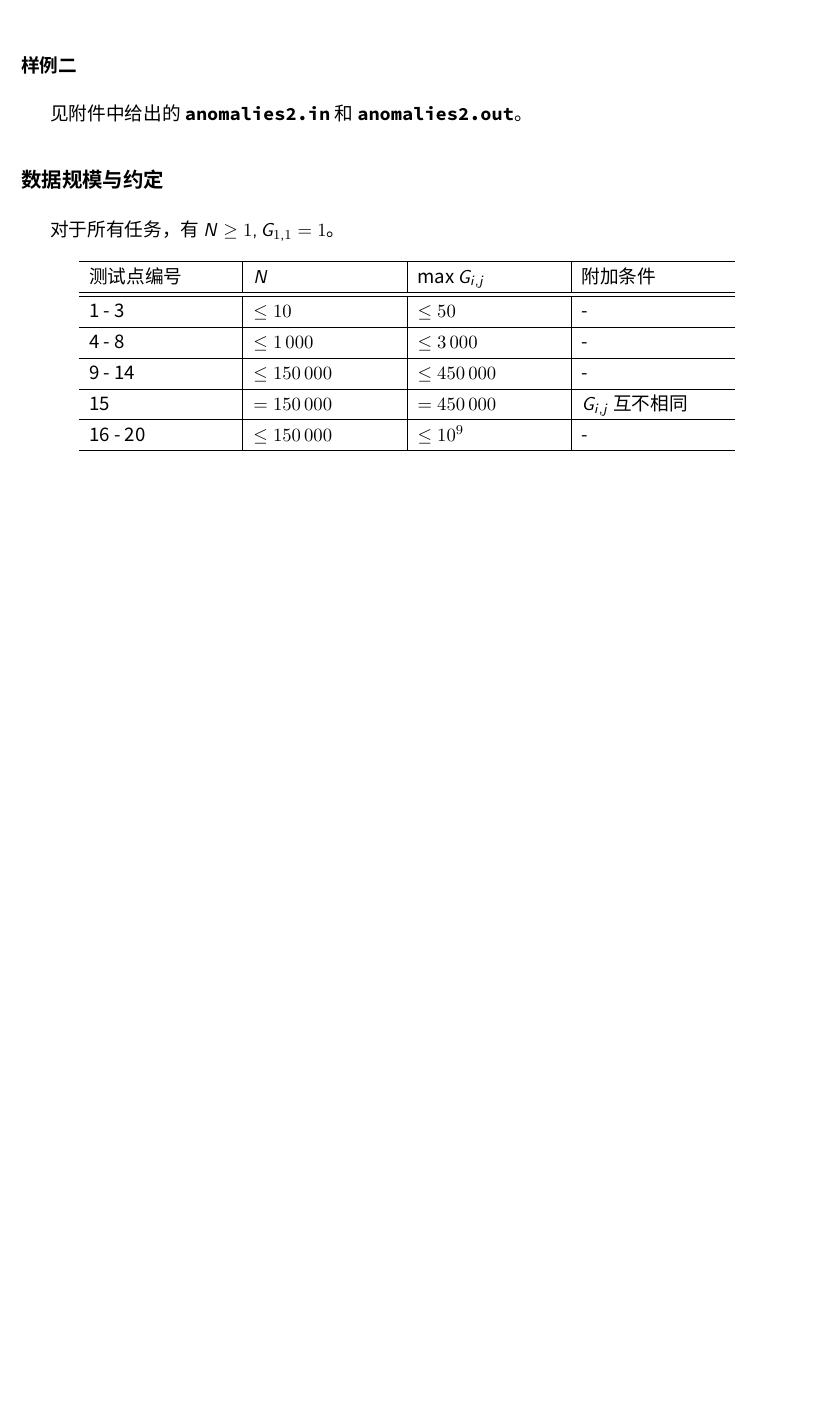
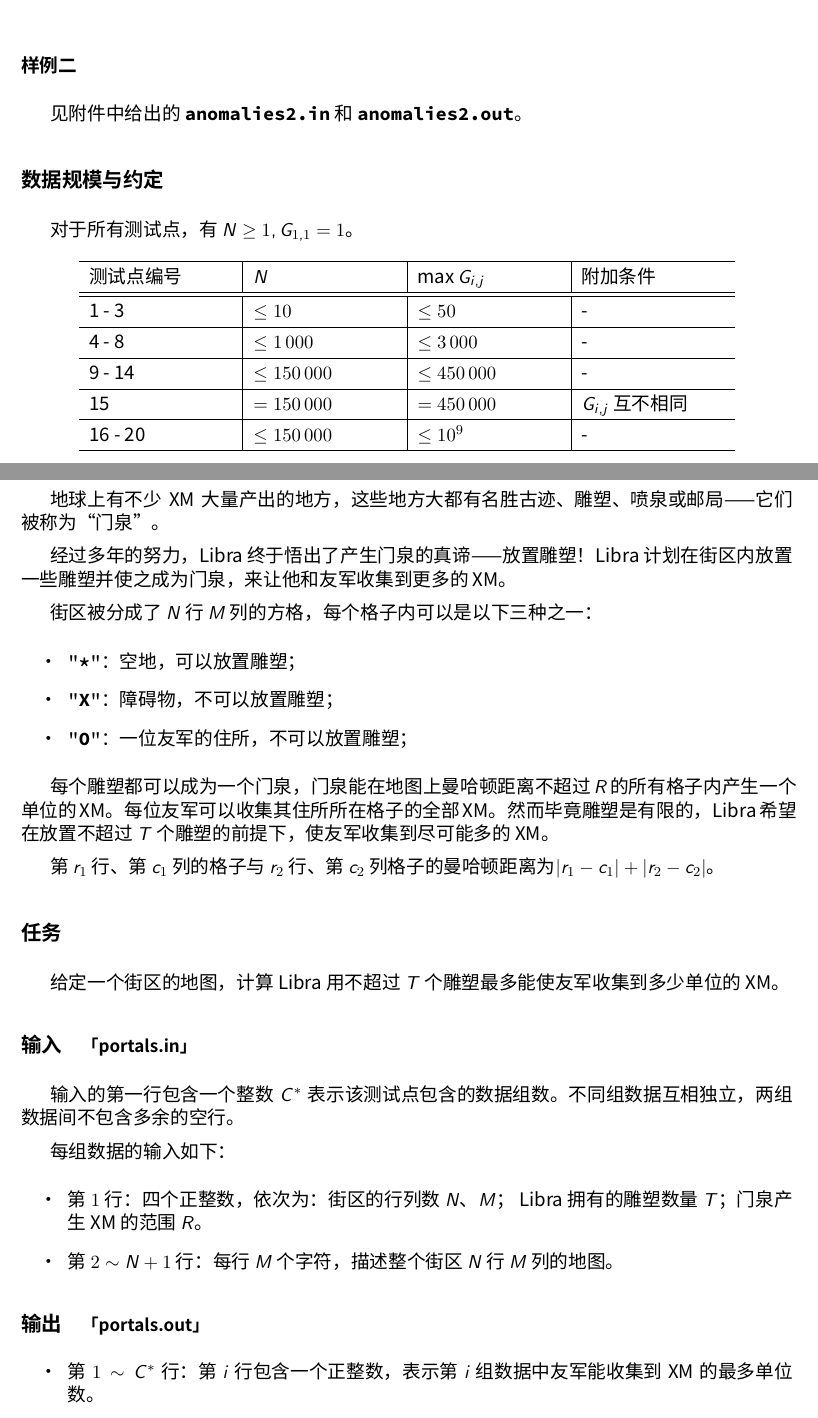
Before and after one commit to hsefz2018/TISAU, a LaTeX document (text/prob.tex): part of page 4 of 4 before the commit and two parts of pages 4 and 5 of 6 after it, the two joined at a grey line, cut so that both start at the same text, the shorter picture padded with empty space. Compiled offline with XeLaTeX; a missing font is replaced by an installed copy or a similar font.

Commit message:
Problem B description

```diff
--- a/text/prob.tex
+++ b/text/prob.tex
@@ -150,7 +150,7 @@ Pisces 用“相关度”值来衡量联系的强度。这个值由以下规则
 见附件中给出的 \texttt{\textbf{anomalies2.in}} 和 \texttt{\textbf{anomalies2.out}}。
 
 \subsection*{数据规模与约定}
-对于所有任务，有 $N \geq 1, G_{1, 1} = 1$。
+对于所有测试点，有 $N \geq 1, G_{1, 1} = 1$。
 
 \begin{table}[h]\centering
 \begin{tabularx}{0.85 \textwidth}{X|X|X|X} \hline
@@ -162,3 +162,46 @@ Pisces 用“相关度”值来衡量联系的强度。这个值由以下规则
 16 - 20    & $\leq 150\,000$ & $\leq 10^9$     & - \\ \hline
 \end{tabularx}
 \end{table}
+\newpage
+
+% ========== Problem B ==========
+
+\section*{B. \makebox[1em]{} Portals \makebox[2.5em]{} \small{「portals.c/cpp/pas」}}
+地球上有不少 XM 大量产出的地方，这些地方大都有名胜古迹、雕塑、喷泉或邮局——它们被称为“门泉”。
+
+经过多年的努力，Libra 终于悟出了产生门泉的真谛——放置雕塑！%
+Libra 计划在街区内放置一些雕塑并使之成为门泉，来让他和友军收集到更多的 XM。
+
+街区被分成了 $N$ 行 $M$ 列的方格，每个格子内可以是以下三种之一：
+\begin{itemize}
+    \item \texttt{"\textbf{*}"}：空地，可以放置雕塑；
+    \item \texttt{"\textbf{X}"}：障碍物，不可以放置雕塑；
+    \item \texttt{"\textbf{O}"}：一位友军的住所，不可以放置雕塑；
+\end{itemize}
+
+每个雕塑都可以成为一个门泉，门泉能在地图上曼哈顿距离不超过 $R$ 的所有格子内产生%
+一个单位的 XM。每位友军可以收集其住所所在格子的全部 XM。然而毕竟雕塑是有限的，%
+Libra 希望在放置不超过 $T$ 个雕塑的前提下，使友军收集到尽可能多的 XM。
+
+第 $r_1$ 行、第 $c_1$ 列的格子与 $r_2$ 行、第 $c_2$ 列格子的曼哈顿距离为%
+$|r_1 - c_1| + |r_2 - c_2|$。
+
+\subsection*{任务}
+给定一个街区的地图，计算 Libra 用不超过 $T$ 个雕塑最多能使友军收集到多少单位的 XM。
+
+\subsection*{输入 \makebox[0.5em]{} \small{「portals.in」}}
+输入的第一行包含一个整数 $C^*$ 表示该测试点包含的数据组数。%
+不同组数据互相独立，两组数据间不包含多余的空行。
+
+每组数据的输入如下：
+\begin{itemize}
+    \item 第 $1$ 行：四个正整数，依次为：街区的行列数 $N$、$M$；
+        Libra 拥有的雕塑数量 $T$；门泉产生 XM 的范围 $R$。
+    \item 第 $2 \sim N+1$ 行：每行 $M$ 个字符，描述整个街区 $N$ 行 $M$ 列的地图。
+\end{itemize}
+
+\subsection*{输出 \makebox[0.5em]{} \small{「portals.out」}}
+\begin{itemize}
+    \item 第 $1 \sim C^*$ 行：%
+        第 $i$ 行包含一个正整数，表示第 $i$ 组数据中友军能收集到 XM 的最多单位数。
+\end{itemize}
```
Also changed, not shown: text/prob.tex (49 more changed lines).
